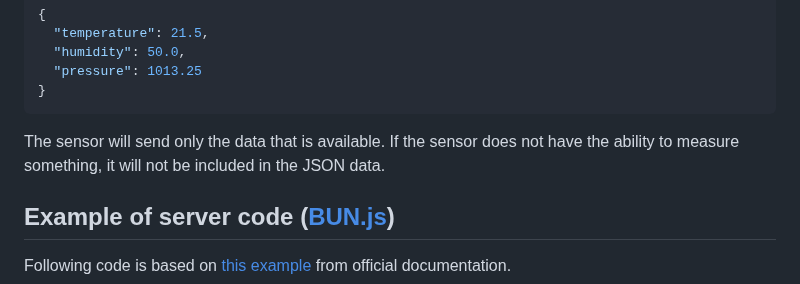
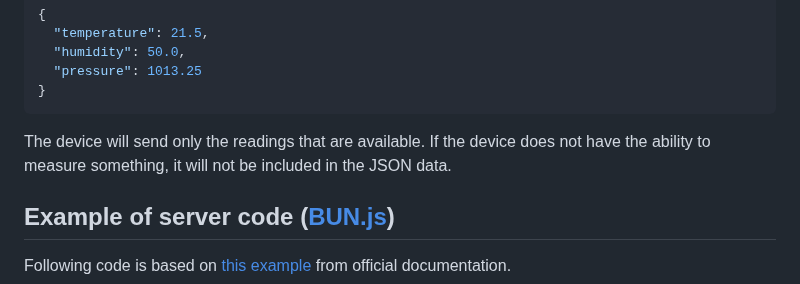
Before and after one commit to Avaray/esp32-bme280-micropython-weather-station, a Markdown page: README.md, the part around the change. GitHub-like rendering.

````diff
--- a/README.md
+++ b/README.md
@@ -67,8 +67,7 @@ Below you can see an example of the data sent by the device.
 }
 ```
 
-The sensor will send only the data that is available.
-If the sensor does not have the ability to measure something, it will not be included in the JSON data.
+The device will send only the readings that are available. If the device does not have the ability to measure something, it will not be included in the JSON data.
 
 ## Example of server code ([BUN.js](https://bun.sh/))
 
````
